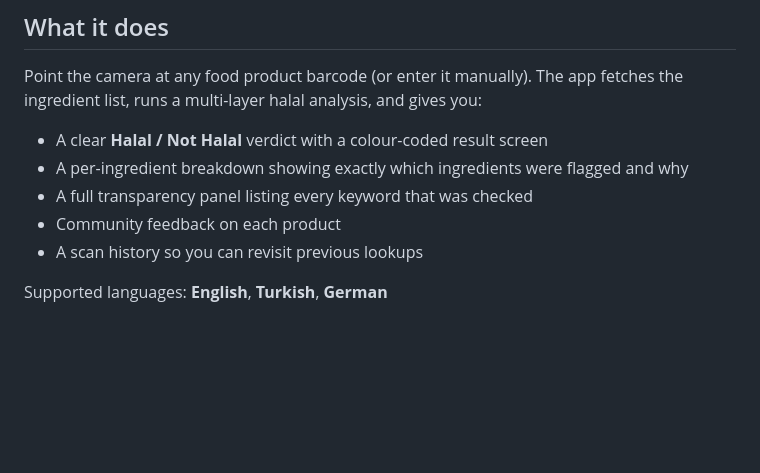
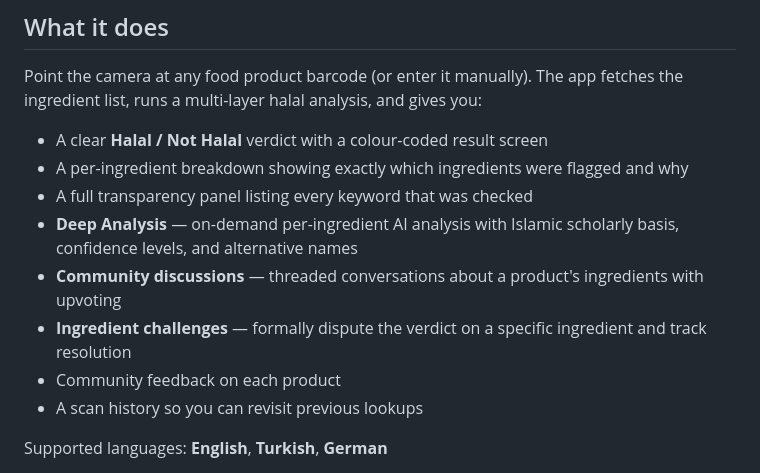
Before and after one commit to bilocan/halal_checker, a Markdown page: README.md, the part around one of its changes. Rendered like a GitHub page; blank space fills up the shorter version.

```diff
--- a/README.md
+++ b/README.md
@@ -9,6 +9,9 @@ Point the camera at any food product barcode (or enter it manually). The app fet
 - A clear **Halal / Not Halal** verdict with a colour-coded result screen
 - A per-ingredient breakdown showing exactly which ingredients were flagged and why
 - A full transparency panel listing every keyword that was checked
+- **Deep Analysis** — on-demand per-ingredient AI analysis with Islamic scholarly basis, confidence levels, and alternative names
+- **Community discussions** — threaded conversations about a product's ingredients with upvoting
+- **Ingredient challenges** — formally dispute the verdict on a specific ingredient and track resolution
 - Community feedback on each product
 - A scan history so you can revisit previous lookups
 
```
Also changed, not shown: other parts of README.md (+110 -15 lines).
